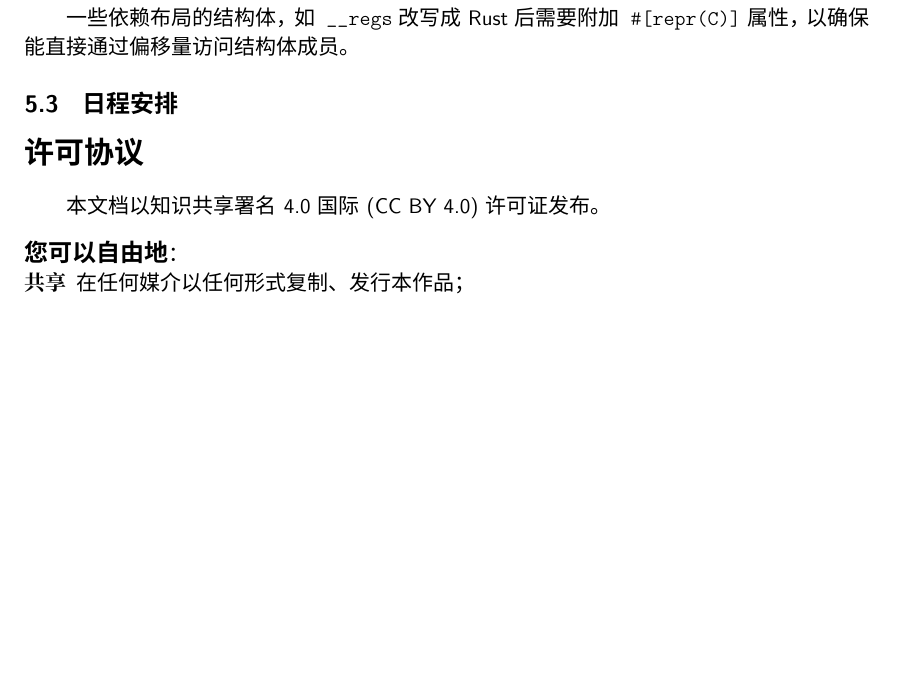
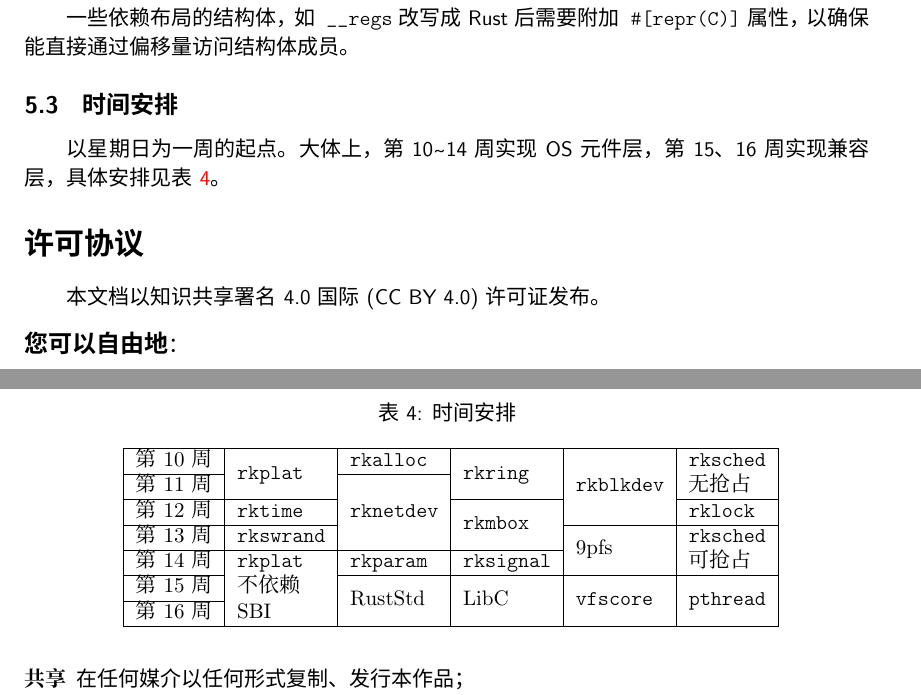
Before and after one commit to OSH-2022/x-runikraft, a LaTeX document (report/20_feasibility/feasibility-report.tex): part of page 18 of 19 before the commit and two parts of pages 18 and 19 of 20 after it, the two joined at a grey line, cut so that both start at the same text, the shorter picture padded with empty space. Compiled offline with XeLaTeX; a missing font is replaced by an installed copy or a similar font.

Commit message:
Accomplish feasibility report.

```diff
--- a/report/20_feasibility/feasibility-report.tex
+++ b/report/20_feasibility/feasibility-report.tex
@@ -114,7 +114,7 @@ ItalicFont=*bto,BoldFont=*tb,BoldItalicFont=*tx]
 \vspace*{-5ex}
 \noindent\textrm{\hfill\textit{by #1}}
 \vspace*{2ex}\par}
-%\renewcommand{\today}{2022年4月5日}
+\renewcommand{\today}{2022年4月21日}
 
 \begin{document}
 \sffamily %为方便屏幕阅读，文档主要使用无衬线字体
@@ -987,8 +987,23 @@ GCC的\texttt{\_\_attribute\_\_((no\_inline))}等价于Rust的\texttt{\#[inline(
 
 一些依赖布局的结构体，如\texttt{\_\_regs}改写成Rust后需要附加\texttt{\#[repr(C)]}属性，
 以确保能直接通过偏移量访问结构体成员。
-\subsection{日程安排}
-
+\subsection{时间安排}
+以星期日为一周的起点。大体上，第10\tildechar14周实现OS元件层，第15、16周实现兼容层，具体安排见
+表\ \ref{table:schedule}。
+\begin{table}[!hbt]
+\centering
+\caption{时间安排}\ \label{table:schedule}
+\begin{tabular}{|r|l|l|l|l|l|}
+\hline
+第10周&\multirow{2}{*}{\texttt{rkplat}}&\texttt{rkalloc}&\multirow{2}{*}{\texttt{rkring}}&\multirow{3}{*}{\texttt{rkblkdev}}&\texttt{rksched}\\\cline{1-1}\cline{3-3}
+第11周&&\multirow{3}{*}{\texttt{rknetdev}}&&&无抢占\\\cline{1-2}\cline{4-4}\cline{6-6}
+第12周&\texttt{rktime}&&\multirow{2}{*}{\texttt{rkmbox}}&&\texttt{rklock}\\\cline{1-2}\cline{5-6}
+第13周&\texttt{rkswrand}&&&\multirow{2}{*}{9pfs}&\texttt{rksched}\\\cline{1-4}
+第14周&\texttt{rkplat}&\texttt{rkparam}&\texttt{rksignal}&&可抢占\\\cline{1-1}\cline{3-6}
+第15周&不依赖&\multirow{2}{*}{RustStd}&\multirow{2}{*}{LibC}&\multirow{2}{*}{\texttt{vfscore}}&\multirow{2}{*}{\texttt{pthread}}\\\cline{1-1}
+第16周&SBI&&&&\\\hline
+\end{tabular}
+\end{table}
 
 \section*{许可协议}
 本文档以知识共享署名 4.0 国际 (CC BY 4.0)许可证发布。
```
Also changed, not shown: report/20_feasibility/assets/Runikraft-architecture.pdf, report/20_feasibility/assets/Runikraft-architecture.svg, report/20_feasibility/feasibility-report.tex (4 more changed lines).
